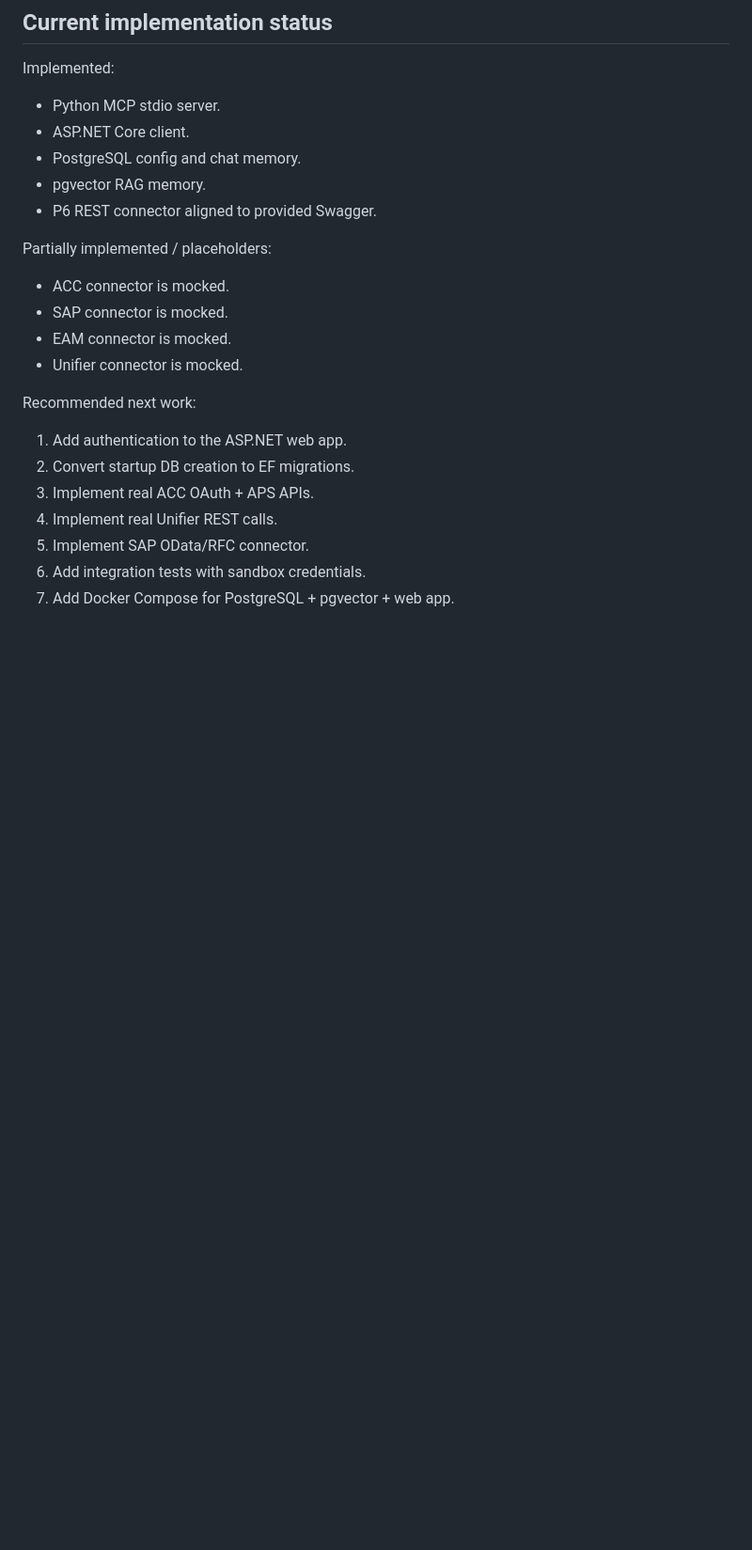
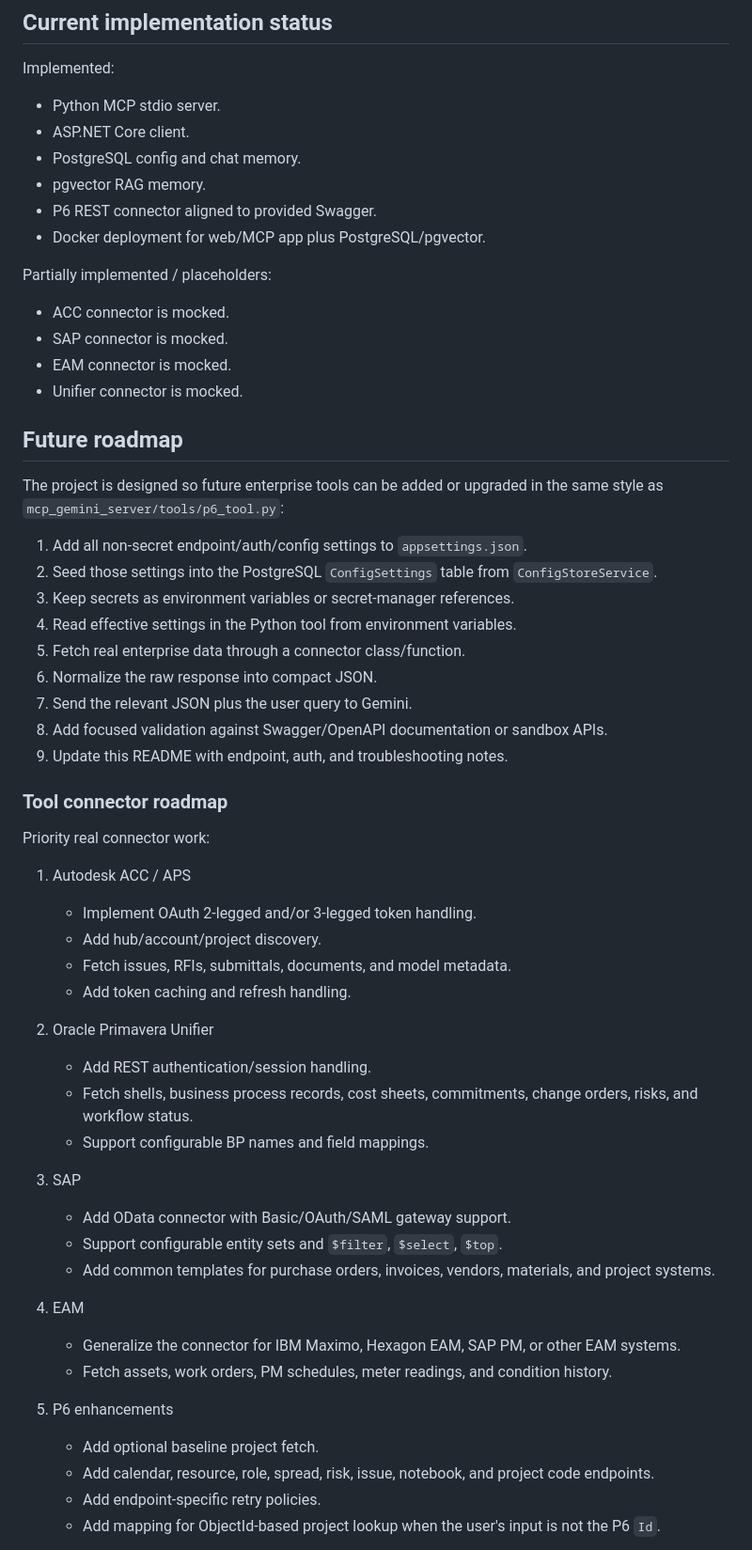
Before and after one commit to esudasgfx/mcp, a Markdown page: README.md, the part around one of its changes. Shown at 94% size. Drawn GitHub-style; blank space fills up the shorter version.

Commit message:
Expand developer roadmap for future tools
Co-authored-by: esudasgfx <esudasgfx@users.noreply.github.com>

```diff
--- a/README.md
+++ b/README.md
@@ -1111,6 +1111,7 @@ Implemented:
 - PostgreSQL config and chat memory.
 - pgvector RAG memory.
 - P6 REST connector aligned to provided Swagger.
+- Docker deployment for web/MCP app plus PostgreSQL/pgvector.
 
 Partially implemented / placeholders:
 
@@ -1119,12 +1120,55 @@ Partially implemented / placeholders:
 - EAM connector is mocked.
 - Unifier connector is mocked.
 
-Recommended next work:
+## Future roadmap
 
-1. Add authentication to the ASP.NET web app.
-2. Convert startup DB creation to EF migrations.
-3. Implement real ACC OAuth + APS APIs.
-4. Implement real Unifier REST calls.
-5. Implement SAP OData/RFC connector.
-6. Add integration tests with sandbox credentials.
-7. Add Docker Compose for PostgreSQL + pgvector + web app.
+The project is designed so future enterprise tools can be added or upgraded in
+the same style as `mcp_gemini_server/tools/p6_tool.py`:
+
+1. Add all non-secret endpoint/auth/config settings to `appsettings.json`.
+2. Seed those settings into the PostgreSQL `ConfigSettings` table from
+   `ConfigStoreService`.
+3. Keep secrets as environment variables or secret-manager references.
+4. Read effective settings in the Python tool from environment variables.
+5. Fetch real enterprise data through a connector class/function.
+6. Normalize the raw response into compact JSON.
+7. Send the relevant JSON plus the user query to Gemini.
+8. Add focused validation against Swagger/OpenAPI documentation or sandbox APIs.
+9. Update this README with endpoint, auth, and troubleshooting notes.
+
+### Tool connector roadmap
+
+Priority real connector work:
+
+1. Autodesk ACC / APS
+   - Implement OAuth 2-legged and/or 3-legged token handling.
+   - Add hub/account/project discovery.
+   - Fetch issues, RFIs, submittals, documents, and model metadata.
+   - Add token caching and refresh handling.
+
+2. Oracle Primavera Unifier
+   - Add REST authentication/session handling.
+   - Fetch shells, business process records, cost sheets, commitments, change
+     orders, risks, and workflow status.
+   - Support configurable BP names and field mappings.
+
+3. SAP
+   - Add OData connector with Basic/OAuth/SAML gateway support.
+   - Support configurable entity sets and `$filter`, `$select`, `$top`.
+   - Add common templates for purchase orders, invoices, vendors, materials, and
+     project systems.
+
+4. EAM
+   - Generalize the connector for IBM Maximo, Hexagon EAM, SAP PM, or other EAM
+     systems.
+   - Fetch assets, work orders, PM schedules, meter readings, and condition
+     history.
+
+5. P6 enhancements
+   - Add optional baseline project fetch.
+   - Add calendar, resource, role, spread, risk, issue, notebook, and project
+     code endpoints.
+   - Add endpoint-specific retry policies.
+   - Add mapping for ObjectId-based project lookup when the user's input is not
+     the P6 `Id`.
+
```
Also changed, not shown: other parts of README.md (+86 -0 lines).
